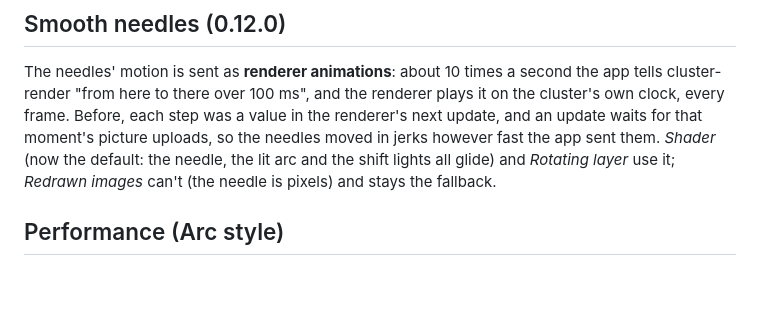
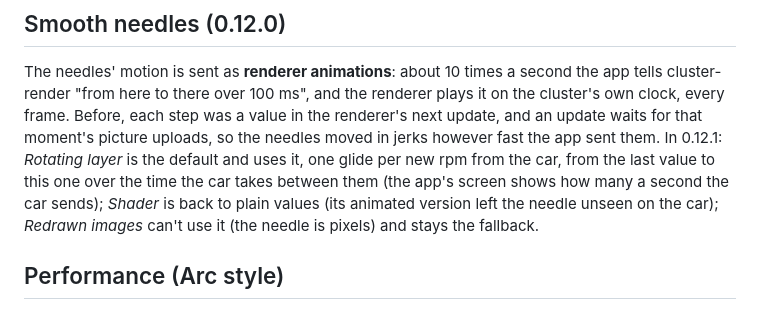
Before and after one commit to cruzen991/Cluster, a Markdown page: README.md, the part around the change. Rendered like a GitHub page; blank space fills up the shorter version.

```diff
--- a/README.md
+++ b/README.md
@@ -229,9 +229,10 @@ then `node kit/tools/preview.js dist/mx_classic_cluster preview wait=8 render`.
 The needles' motion is sent as **renderer animations**: about 10 times a second the app tells cluster-render
 "from here to there over 100 ms", and the renderer plays it on the cluster's own clock, every frame. Before,
 each step was a value in the renderer's next update, and an update waits for that moment's picture uploads, so
-the needles moved in jerks however fast the app sent them. *Shader* (now the default: the needle, the lit arc
-and the shift lights all glide) and *Rotating layer* use it; *Redrawn images* can't (the needle is pixels) and
-stays the fallback.
+the needles moved in jerks however fast the app sent them. In 0.12.1: *Rotating layer* is the default and uses it, one glide per new rpm from the car,
+from the last value to this one over the time the car takes between them (the app's screen shows how many a
+second the car sends); *Shader* is back to plain values (its animated version left the needle unseen on the car);
+*Redrawn images* can't use it (the needle is pixels) and stays the fallback.
 
 ## Performance (Arc style)
 
```
Also changed, not shown: docs/arc.png, 5 other files.
